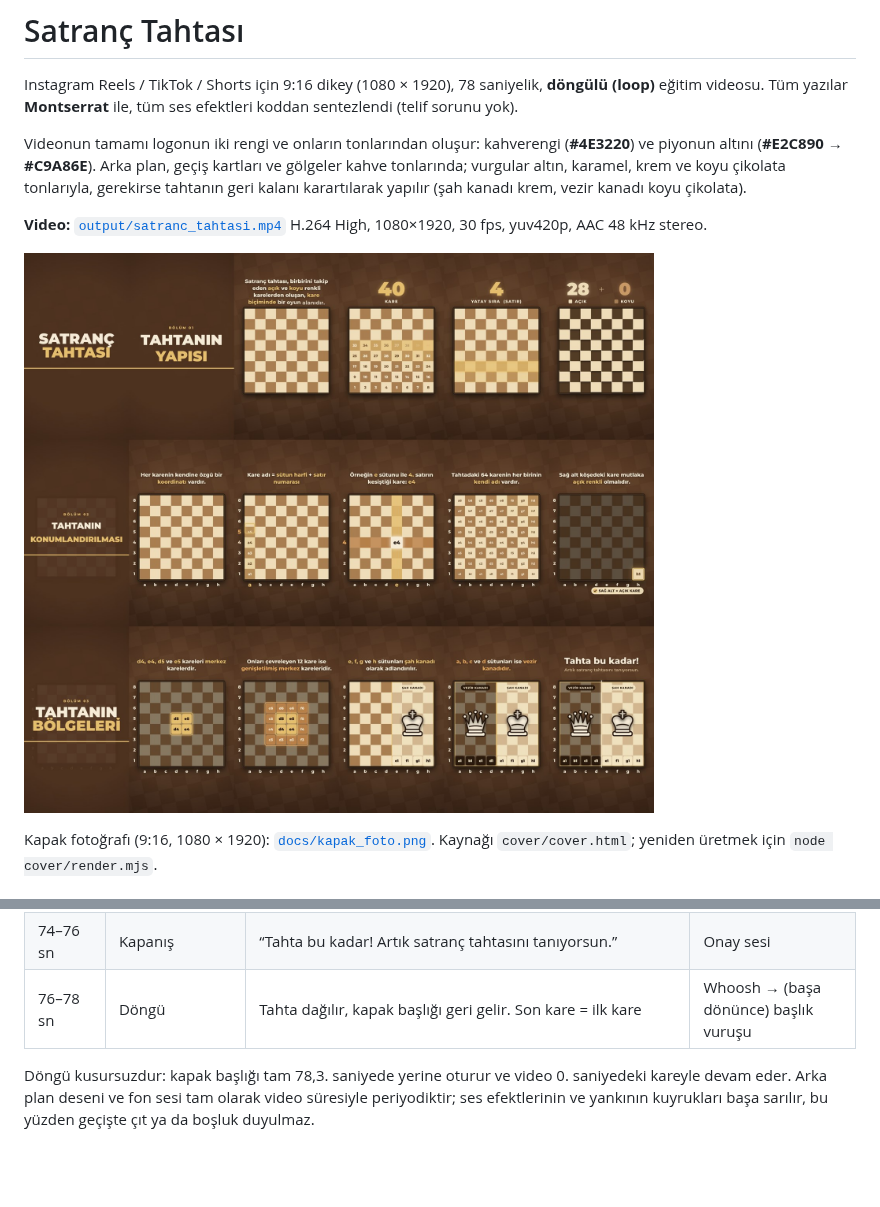
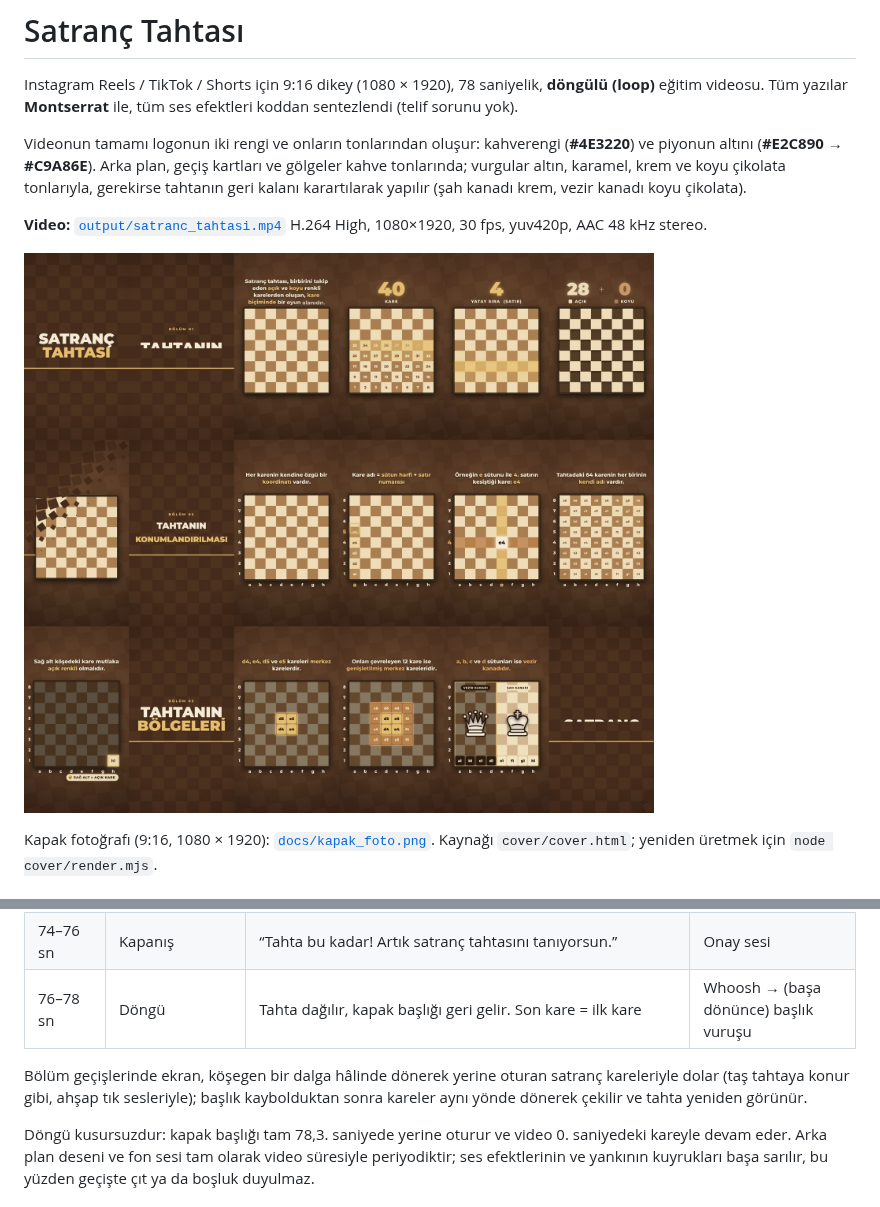
Before and after one commit to ceyhunmustafacihat-glitch/X, a Markdown page: satranc/README.md, 2 parts joined by grey strips. Rendered like a GitHub page; pictures changed too: satranc/docs/storyboard.jpg; blank space fills up the shorter version.

```diff
--- a/satranc/README.md
+++ b/satranc/README.md
@@ -38,6 +38,8 @@ Kapak fotoğrafı (9:16, 1080 × 1920): [`docs/kapak_foto.png`](docs/kapak_foto.
 | 74–76 sn | Kapanış | “Tahta bu kadar! Artık satranç tahtasını tanıyorsun.” | Onay sesi |
 | 76–78 sn | Döngü | Tahta dağılır, kapak başlığı geri gelir. Son kare = ilk kare | Whoosh → (başa dönünce) başlık vuruşu |
 
+Bölüm geçişlerinde ekran, köşegen bir dalga hâlinde dönerek yerine oturan satranç kareleriyle dolar (taş tahtaya konur gibi, ahşap tık sesleriyle); başlık kaybolduktan sonra kareler aynı yönde dönerek çekilir ve tahta yeniden görünür.
+
 Döngü kusursuzdur: kapak başlığı tam 78,3. saniyede yerine oturur ve video 0. saniyedeki kareyle devam eder.
 Arka plan deseni ve fon sesi tam olarak video süresiyle periyodiktir; ses efektlerinin ve yankının kuyrukları başa sarılır, bu yüzden geçişte çıt ya da boşluk duyulmaz.
 
```
Also changed, not shown: satranc/docs/kapak.jpg, 3 other files.
